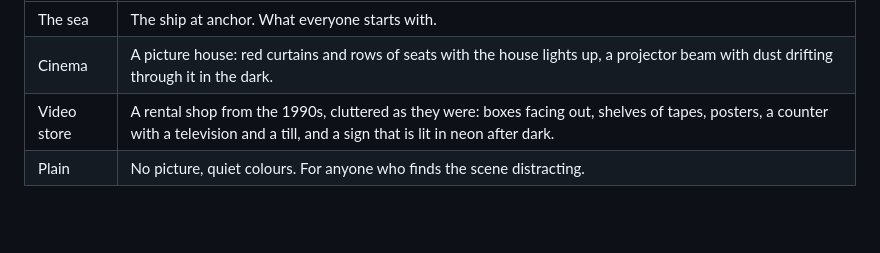
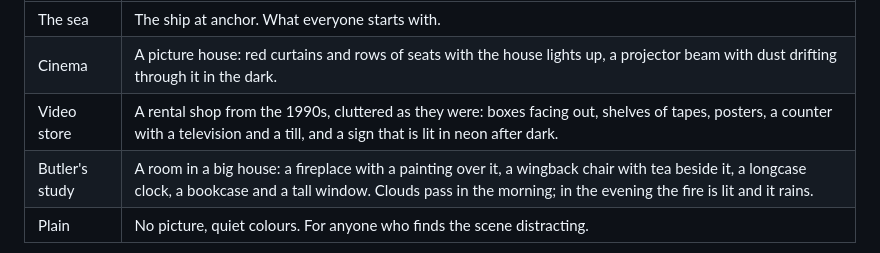
Before and after one commit to PiRick-Dev/PiRick, a Markdown page: README.md, the part around one of its changes. Rendered like a GitHub page; blank space fills up the shorter version.

```diff
--- a/README.md
+++ b/README.md
@@ -228,6 +228,7 @@ Each person chooses how PiRick looks and sounds, under **Account**. A choice app
 | The sea | The ship at anchor. What everyone starts with. |
 | Cinema | A picture house: red curtains and rows of seats with the house lights up, a projector beam with dust drifting through it in the dark. |
 | Video store | A rental shop from the 1990s, cluttered as they were: boxes facing out, shelves of tapes, posters, a counter with a television and a till, and a sign that is lit in neon after dark. |
+| Butler's study | A room in a big house: a fireplace with a painting over it, a wingback chair with tea beside it, a longcase clock, a bookcase and a tall window. Clouds pass in the morning; in the evening the fire is lit and it rains. |
 | Plain | No picture, quiet colours. For anyone who finds the scene distracting. |
 
 <p align="center">
```
Also changed, not shown: other parts of README.md (+4 -0 lines), docs/screenshots/theme-study-dark.png (added), docs/screenshots/theme-study-light.png (added), 4 other files.
